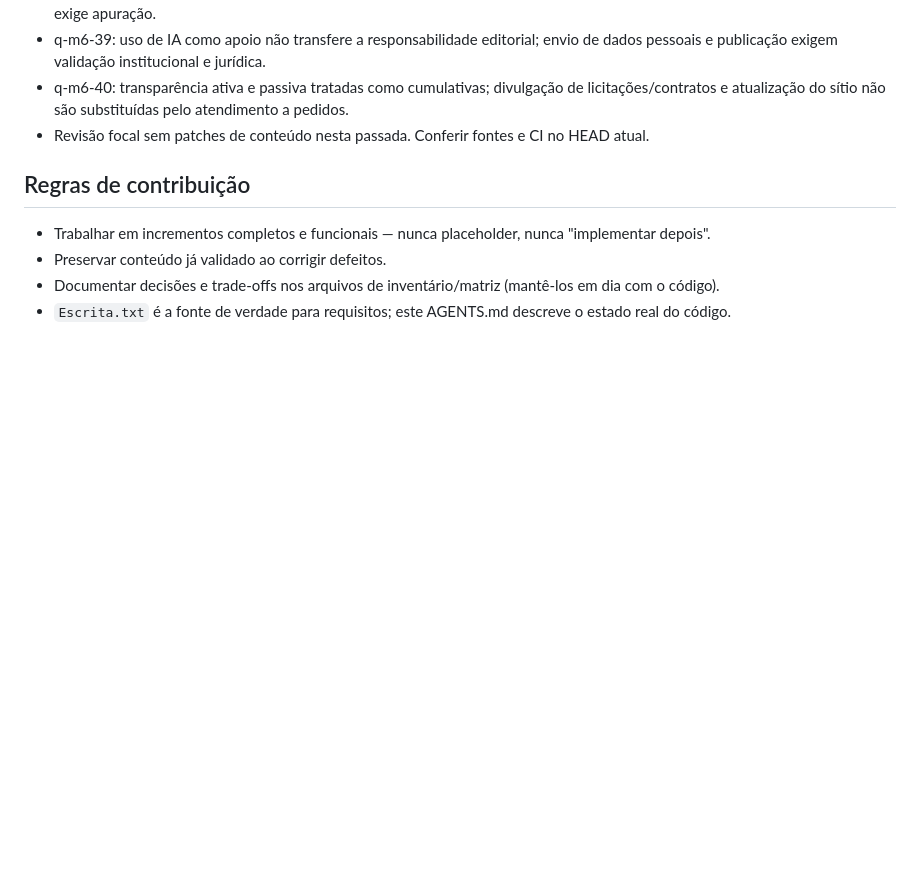
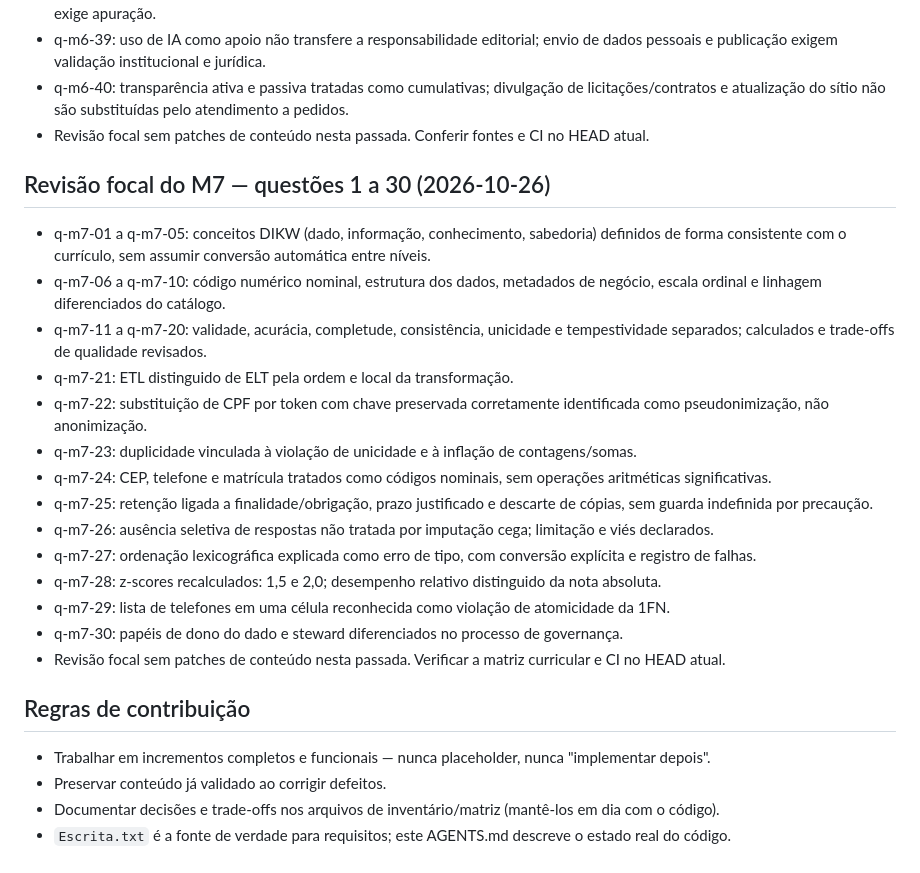
Before and after one commit to Fatal1tyBarucco/FCN, a Markdown page: AGENTS.md, the part around the change. Drawn GitHub-style; blank space fills up the shorter version.

Commit message:
docs: registrar revisão focal das questões M7 1–30

```diff
--- a/AGENTS.md
+++ b/AGENTS.md
@@ -697,6 +697,23 @@ Fonte de estado: branch `feat/fase-1-orquestracao-20261025`, PR [#17](https://gi
 - q-m6-40: transparência ativa e passiva tratadas como cumulativas; divulgação de licitações/contratos e atualização do sítio não são substituídas pelo atendimento a pedidos.
 - Revisão focal sem patches de conteúdo nesta passada. Conferir fontes e CI no HEAD atual.
 
+## Revisão focal do M7 — questões 1 a 30 (2026-10-26)
+
+- q-m7-01 a q-m7-05: conceitos DIKW (dado, informação, conhecimento, sabedoria) definidos de forma consistente com o currículo, sem assumir conversão automática entre níveis.
+- q-m7-06 a q-m7-10: código numérico nominal, estrutura dos dados, metadados de negócio, escala ordinal e linhagem diferenciados do catálogo.
+- q-m7-11 a q-m7-20: validade, acurácia, completude, consistência, unicidade e tempestividade separados; calculados e trade-offs de qualidade revisados.
+- q-m7-21: ETL distinguido de ELT pela ordem e local da transformação.
+- q-m7-22: substituição de CPF por token com chave preservada corretamente identificada como pseudonimização, não anonimização.
+- q-m7-23: duplicidade vinculada à violação de unicidade e à inflação de contagens/somas.
+- q-m7-24: CEP, telefone e matrícula tratados como códigos nominais, sem operações aritméticas significativas.
+- q-m7-25: retenção ligada a finalidade/obrigação, prazo justificado e descarte de cópias, sem guarda indefinida por precaução.
+- q-m7-26: ausência seletiva de respostas não tratada por imputação cega; limitação e viés declarados.
+- q-m7-27: ordenação lexicográfica explicada como erro de tipo, com conversão explícita e registro de falhas.
+- q-m7-28: z-scores recalculados: 1,5 e 2,0; desempenho relativo distinguido da nota absoluta.
+- q-m7-29: lista de telefones em uma célula reconhecida como violação de atomicidade da 1FN.
+- q-m7-30: papéis de dono do dado e steward diferenciados no processo de governança.
+- Revisão focal sem patches de conteúdo nesta passada. Verificar a matriz curricular e CI no HEAD atual.
+
 ## Regras de contribuição
 
 - Trabalhar em incrementos completos e funcionais — nunca placeholder, nunca "implementar depois".
```
